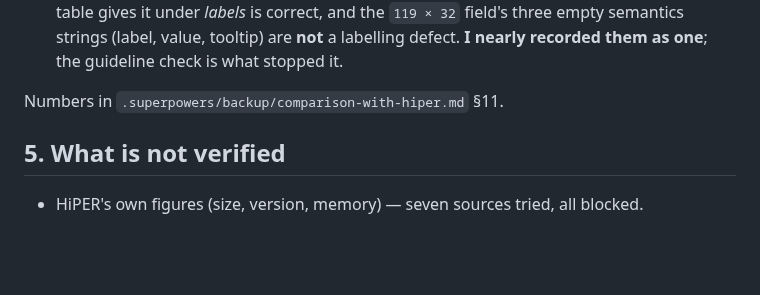
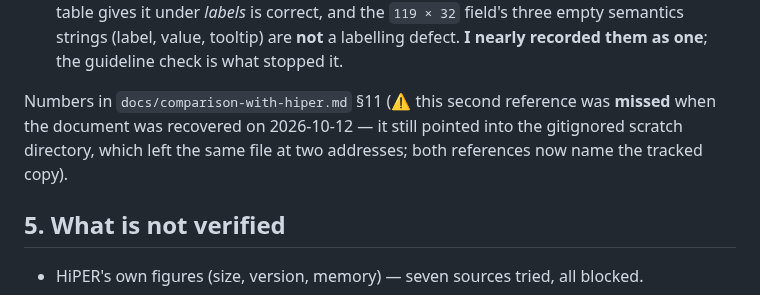
Before and after one commit to NekoRain404/NekoCalc, a Markdown page: docs/verification.md, the part around the change. Rendered like a GitHub page; blank space fills up the shorter version.

Commit message:
docs: 修掉找回对比文档时**我自己漏下的第二处引用**
`verification.md:297` 还写着 `Numbers in \`.superpowers/backup/comparison-with-hiper.md\` §11.`——
我把那份文档收进 `docs/`、改了 §2 的引用，**却漏了这一处** ⇒ **同一份文档在仓库里有了两个地址**，
而这一处仍指向被 ignore 的脚手架目录。

**是穷尽检查把它抓出来的**（不是碰巧看到）：把"被提交文件是否引用了未跟踪文件"逐个对了一遍，
结果显示那 7 个未跟踪文件**其余都没有被引用**（唯一命中是我自己加进 `.gitignore` 的说明），
**而 `.superpowers/` 被引用的地方有三处**：第 4 行（**写明**该目录 gitignored，措辞正确）、
第 12 行（引擎能力探针日志，被第 4 行那句总述覆盖），以及**第 297 行这一处**。

⇒ 第 297 行改成 `docs/comparison-with-hiper.md`，并**注明这处曾被漏掉**——因为"同一份文件两个地址"
如果不写下来，下一个读到的人会以为有两份文档。

Co-Authored-By: Claude Code <noreply@anthropic.com>

```diff
--- a/docs/verification.md
+++ b/docs/verification.md
@@ -294,7 +294,9 @@ sub-48 classes, named by tooltip). Also re-measured the same day:
   under *labels* is correct, and the `119 × 32` field's three empty semantics strings (label, value, tooltip)
   are **not** a labelling defect. **I nearly recorded them as one**; the guideline check is what stopped it.
 
-Numbers in `.superpowers/backup/comparison-with-hiper.md` §11.
+Numbers in `docs/comparison-with-hiper.md` §11 (⚠️ this second reference was **missed** when the
+document was recovered on 2026-10-12 — it still pointed into the gitignored scratch directory, which
+left the same file at two addresses; both references now name the tracked copy).
 
 ## 5. What is **not** verified
 
```
